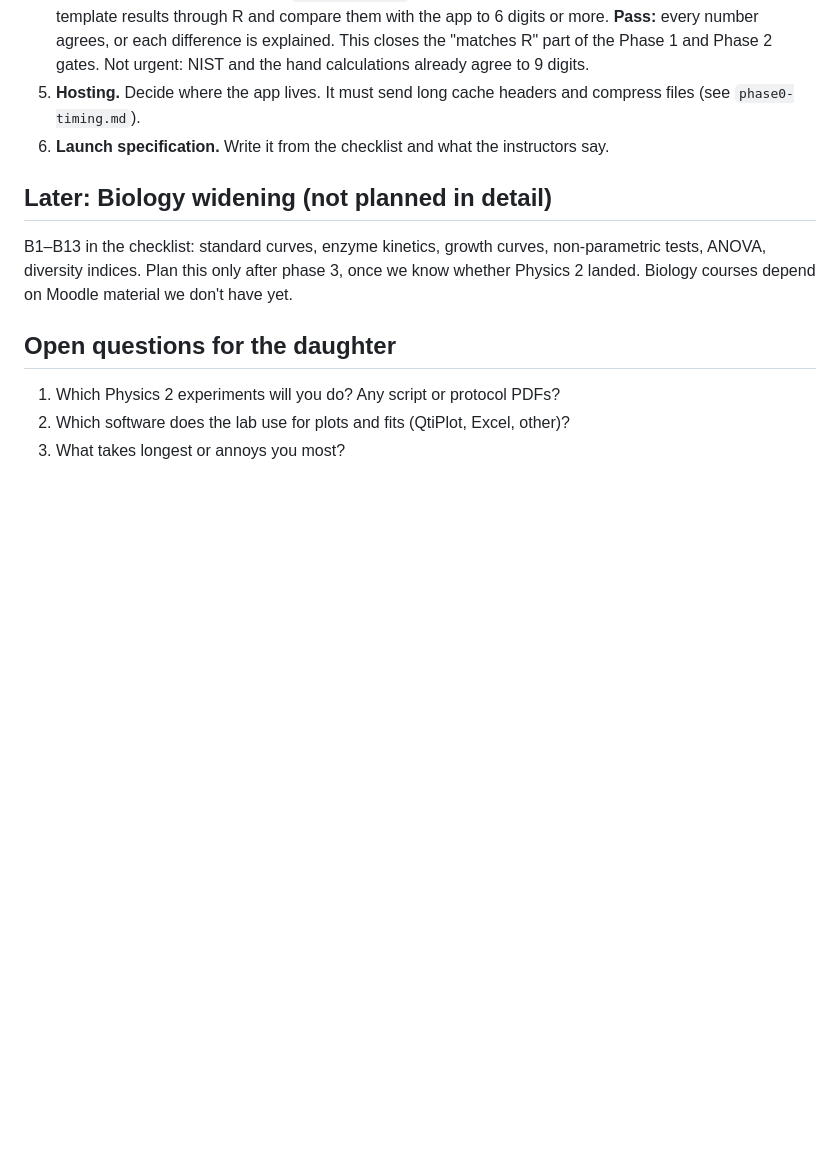
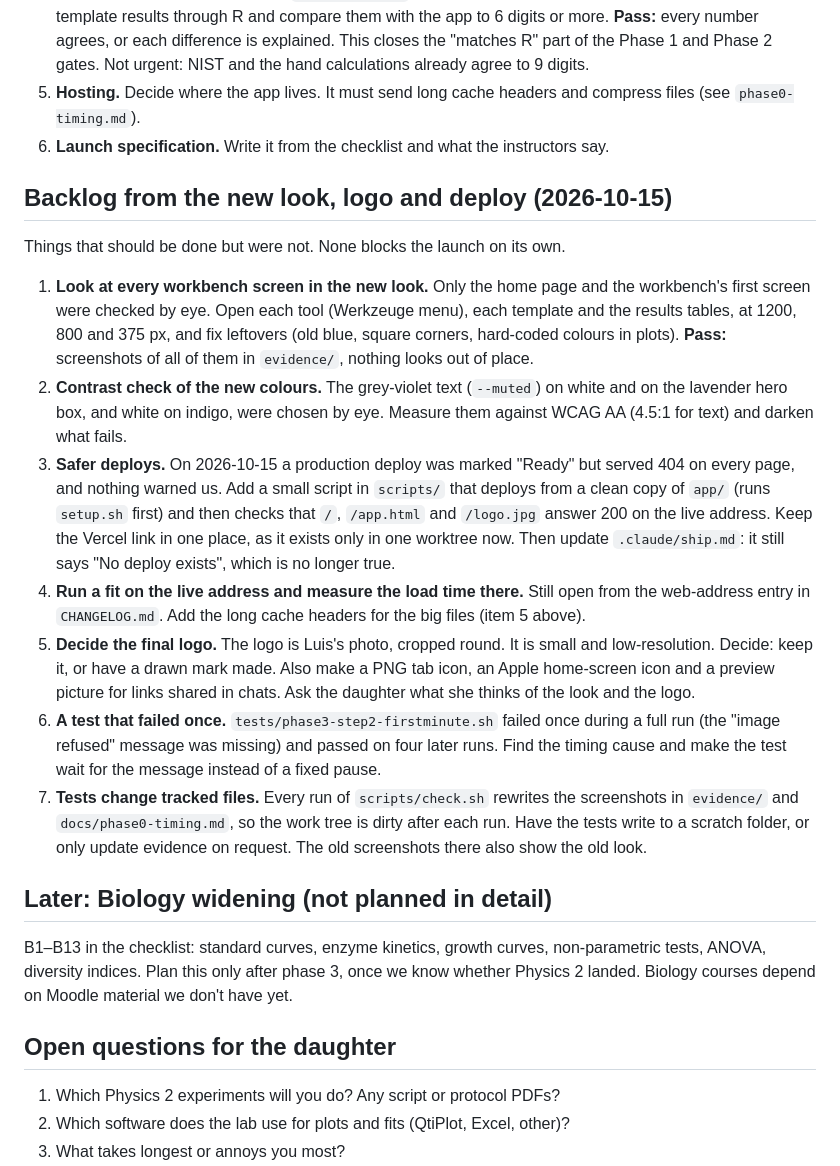
Before and after one commit to prodevtatera/DataAnalysisPlot, a Markdown page: docs/roadmap.md, the part around the change. Rendered like a GitHub page; blank space fills up the shorter version.

Commit message:
Backlog: open items from the new look, logo and deploy
Co-Authored-By: Claude Sonnet 5.5 <noreply@anthropic.com>

```diff
--- a/docs/roadmap.md
+++ b/docs/roadmap.md
@@ -28,6 +28,18 @@ These are what is left of the gates. The code is ready for all of them.
 5. **Hosting.** Decide where the app lives. It must send long cache headers and compress files (see `phase0-timing.md`).
 6. **Launch specification.** Write it from the checklist and what the instructors say.
 
+## Backlog from the new look, logo and deploy (2026-10-15)
+
+Things that should be done but were not. None blocks the launch on its own.
+
+1. **Look at every workbench screen in the new look.** Only the home page and the workbench's first screen were checked by eye. Open each tool (Werkzeuge menu), each template and the results tables, at 1200, 800 and 375 px, and fix leftovers (old blue, square corners, hard-coded colours in plots). **Pass:** screenshots of all of them in `evidence/`, nothing looks out of place.
+2. **Contrast check of the new colours.** The grey-violet text (`--muted`) on white and on the lavender hero box, and white on indigo, were chosen by eye. Measure them against WCAG AA (4.5:1 for text) and darken what fails.
+3. **Safer deploys.** On 2026-10-15 a production deploy was marked "Ready" but served 404 on every page, and nothing warned us. Add a small script in `scripts/` that deploys from a clean copy of `app/` (runs `setup.sh` first) and then checks that `/`, `/app.html` and `/logo.jpg` answer 200 on the live address. Keep the Vercel link in one place, as it exists only in one worktree now. Then update `.claude/ship.md`: it still says "No deploy exists", which is no longer true.
+4. **Run a fit on the live address and measure the load time there.** Still open from the web-address entry in `CHANGELOG.md`. Add the long cache headers for the big files (item 5 above).
+5. **Decide the final logo.** The logo is Luis's photo, cropped round. It is small and low-resolution. Decide: keep it, or have a drawn mark made. Also make a PNG tab icon, an Apple home-screen icon and a preview picture for links shared in chats. Ask the daughter what she thinks of the look and the logo.
+6. **A test that failed once.** `tests/phase3-step2-firstminute.sh` failed once during a full run (the "image refused" message was missing) and passed on four later runs. Find the timing cause and make the test wait for the message instead of a fixed pause.
+7. **Tests change tracked files.** Every run of `scripts/check.sh` rewrites the screenshots in `evidence/` and `docs/phase0-timing.md`, so the work tree is dirty after each run. Have the tests write to a scratch folder, or only update evidence on request. The old screenshots there also show the old look.
+
 ## Later: Biology widening (not planned in detail)
 
 B1–B13 in the checklist: standard curves, enzyme kinetics, growth curves, non-parametric tests, ANOVA, diversity indices. Plan this only after phase 3, once we know whether Physics 2 landed. Biology courses depend on Moodle material we don't have yet.
```
